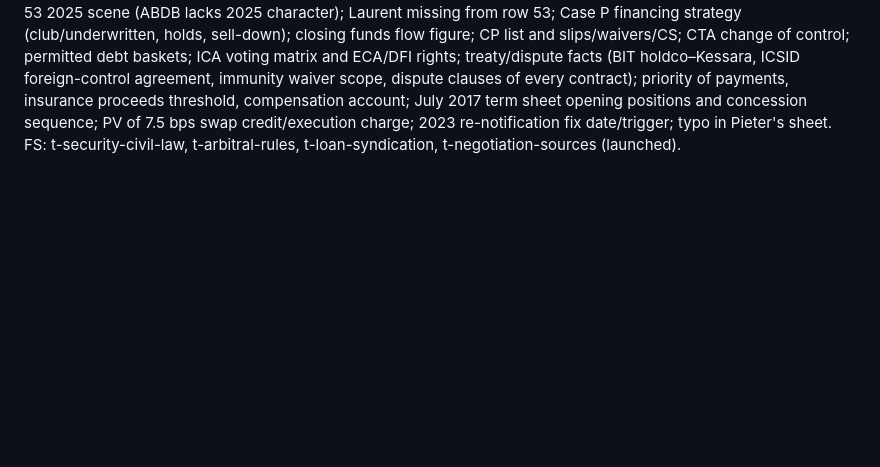
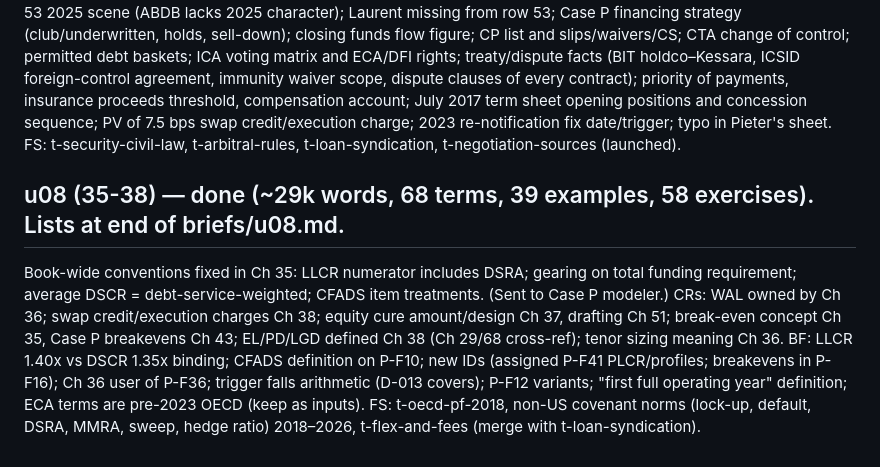
Before and after one commit to Luph/neurolab, a Markdown page: book/bible/brief-feedback.md, the part around the change. Rendered like a GitHub page; blank space fills up the shorter version.

Commit message:
Briefs u08 done

```diff
--- a/book/bible/brief-feedback.md
+++ b/book/bible/brief-feedback.md
@@ -53,3 +53,9 @@ FS: h-production-payments, h-north-sea-field-finance, h-purpa-us-ipp, h-gfc-pf-m
 CRs: Ch 55 critical path/closing, Ch 87 personal craft; Ch 30 bank vs bond instrument comparison, Ch 55 decision process; amendments/waivers/voting: Ch 51 facility thresholds, Ch 53 cross-class voting, Ch 62 operating waivers, Ch 64 distress waivers; Ch 52 account architecture, Ch 59 currency rationale for offshore accounts; Ch 33 Islamic structures, Ch 53 intercreditor mechanics; step-in Ch 28; market flex Ch 38; financial close and MLA homes in glossary canon; Ch 51 home of event of default, Ch 37 forward ref.
 BF: Thandeka left ABDB in 2021 but listed for Ch 53 2025 scene (ABDB lacks 2025 character); Laurent missing from row 53; Case P financing strategy (club/underwritten, holds, sell-down); closing funds flow figure; CP list and slips/waivers/CS; CTA change of control; permitted debt baskets; ICA voting matrix and ECA/DFI rights; treaty/dispute facts (BIT holdco–Kessara, ICSID foreign-control agreement, immunity waiver scope, dispute clauses of every contract); priority of payments, insurance proceeds threshold, compensation account; July 2017 term sheet opening positions and concession sequence; PV of 7.5 bps swap credit/execution charge; 2023 re-notification fix date/trigger; typo in Pieter's sheet.
 FS: t-security-civil-law, t-arbitral-rules, t-loan-syndication, t-negotiation-sources (launched).
+
+## u08 (35-38) — done (~29k words, 68 terms, 39 examples, 58 exercises). Lists at end of briefs/u08.md.
+Book-wide conventions fixed in Ch 35: LLCR numerator includes DSRA; gearing on total funding requirement; average DSCR = debt-service-weighted; CFADS item treatments. (Sent to Case P modeler.)
+CRs: WAL owned by Ch 36; swap credit/execution charges Ch 38; equity cure amount/design Ch 37, drafting Ch 51; break-even concept Ch 35, Case P breakevens Ch 43; EL/PD/LGD defined Ch 38 (Ch 29/68 cross-ref); tenor sizing meaning Ch 36.
+BF: LLCR 1.40x vs DSCR 1.35x binding; CFADS definition on P-F10; new IDs (assigned P-F41 PLCR/profiles; breakevens in P-F16); Ch 36 user of P-F36; trigger falls arithmetic (D-013 covers); P-F12 variants; "first full operating year" definition; ECA terms are pre-2023 OECD (keep as inputs).
+FS: t-oecd-pf-2018, non-US covenant norms (lock-up, default, DSRA, MMRA, sweep, hedge ratio) 2018–2026, t-flex-and-fees (merge with t-loan-syndication).
```
Also changed, not shown: 2 other files.
